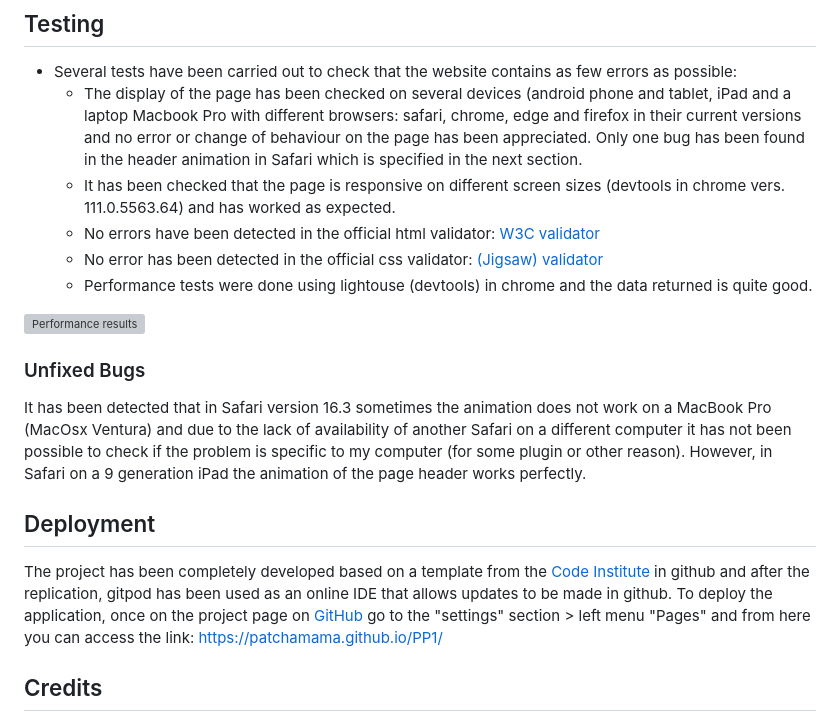
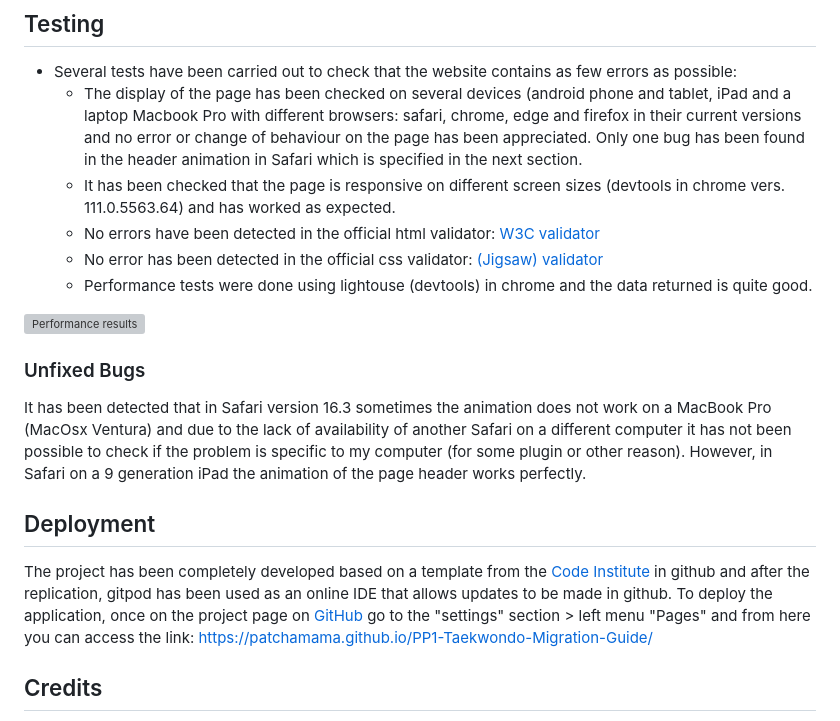
Before and after one commit to patchamama/PP1-Taekwondo-Migration-Guide, a Markdown page: README.md, the part around the change printed below. GitHub-like rendering; grey boxes are pictures that could not be loaded.

Commit message:
doc: rename github project name and update all the urls references in README.md

```diff
--- a/README.md
+++ b/README.md
@@ -85,7 +85,7 @@ It has been detected that in Safari version 16.3 sometimes the animation does no
 
 ## Deployment
 
-The project has been completely developed based on a template from the [Code Institute](https://github.com/Code-Institute-Org/gitpod-full-template) in github and after the replication, gitpod has been used as an online IDE that allows updates to be made in github. To deploy the application, once on the project page on [GitHub](https://github.com/patchamama/PP1) go to the "settings" section > left menu "Pages" and from here you can access the link: https://patchamama.github.io/PP1/
+The project has been completely developed based on a template from the [Code Institute](https://github.com/Code-Institute-Org/gitpod-full-template) in github and after the replication, gitpod has been used as an online IDE that allows updates to be made in github. To deploy the application, once on the project page on [GitHub](https://github.com/patchamama/PP1-Taekwondo-Migration-Guide) go to the "settings" section > left menu "Pages" and from here you can access the link: https://patchamama.github.io/PP1-Taekwondo-Migration-Guide/
 
 ## Credits
 
```
Also changed, not shown: other parts of README.md (+8 -8 lines).
